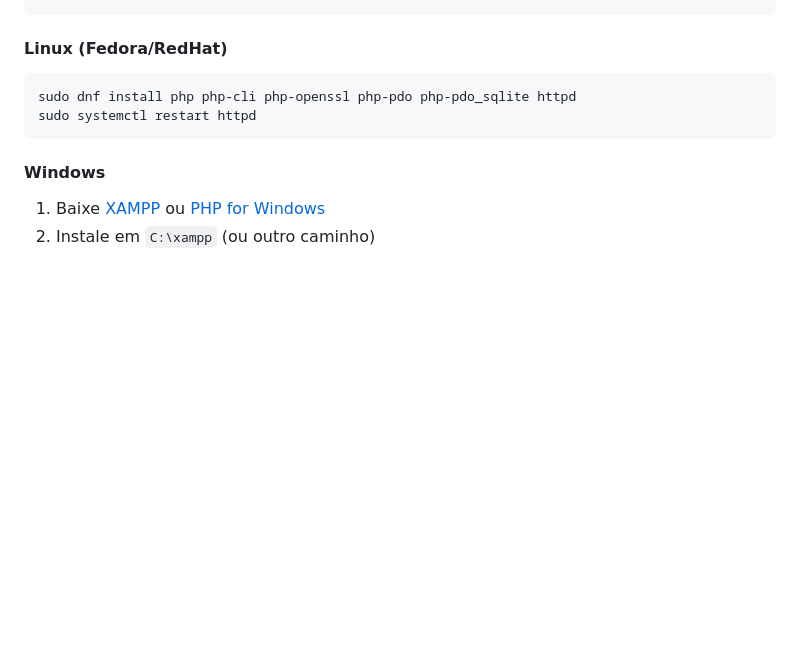
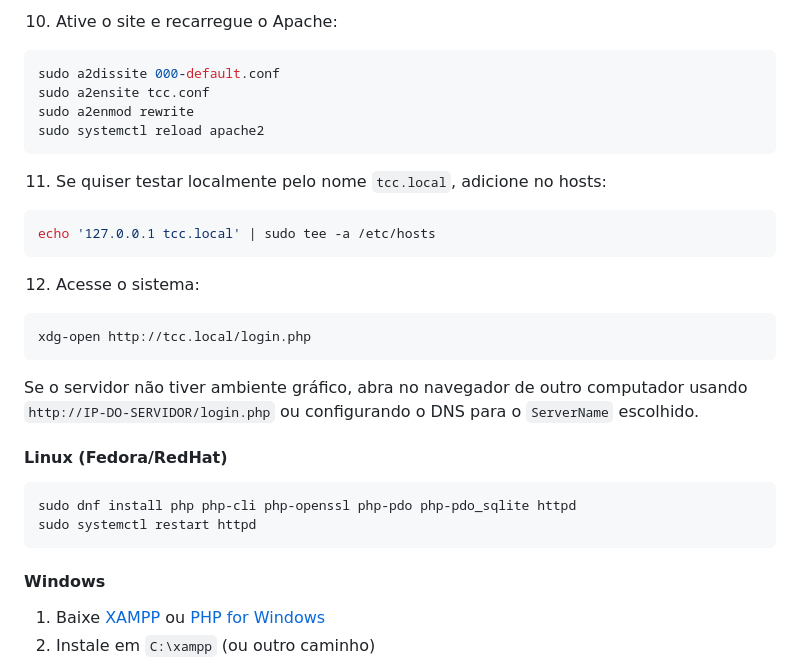
Before and after one commit to Linkinn18/tcc-uniarp-fernando, a Markdown page: README.md, the part around one of its changes. GitHub-like rendering; blank space fills up the shorter version.

Commit message:
Correção comandos LInux do README.md

````diff
--- a/README.md
+++ b/README.md
@@ -31,3 +121,25 @@ sudo systemctl restart apache2
+10. Ative o site e recarregue o Apache:
+
+```bash
+sudo a2dissite 000-default.conf
+sudo a2ensite tcc.conf
+sudo a2enmod rewrite
+sudo systemctl reload apache2
+```
+
+11. Se quiser testar localmente pelo nome `tcc.local`, adicione no hosts:
+
+```bash
+echo '127.0.0.1 tcc.local' | sudo tee -a /etc/hosts
+```
+
+12. Acesse o sistema:
+
+```bash
+xdg-open http://tcc.local/login.php
+```
+
+Se o servidor não tiver ambiente gráfico, abra no navegador de outro computador usando `http://IP-DO-SERVIDOR/login.php` ou configurando o DNS para o `ServerName` escolhido.
 
 #### Linux (Fedora/RedHat)
 
````
Also changed, not shown: other parts of README.md (+91 -1 lines).
